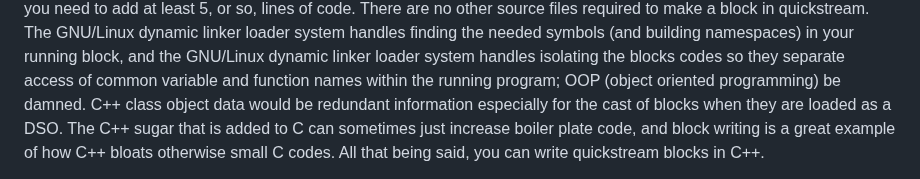
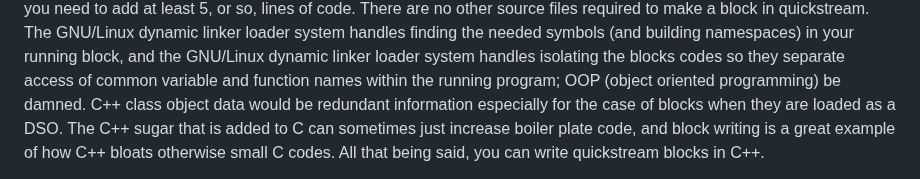
Before and after one commit to lanceman2/quickstream, a Markdown page: README.md, the part around the change. Drawn GitHub-style.

Commit message:
Saving Work

```diff
--- a/README.md
+++ b/README.md
@@ -137,7 +137,7 @@ GNU/Linux dynamic linker loader system handles finding the needed symbols
 linker loader system handles isolating the blocks codes so they separate
 access of common variable and function names within the running program;
 OOP (object oriented programming) be damned.  C++ class object data would
-be redundant information especially for the cast of blocks when they are
+be redundant information especially for the case of blocks when they are
 loaded as a DSO.  The C++ sugar that is added to C can sometimes just
 increase boiler plate code, and block writing is a great example of how
 C++ bloats otherwise small C codes.  All that being said, you can write
```
